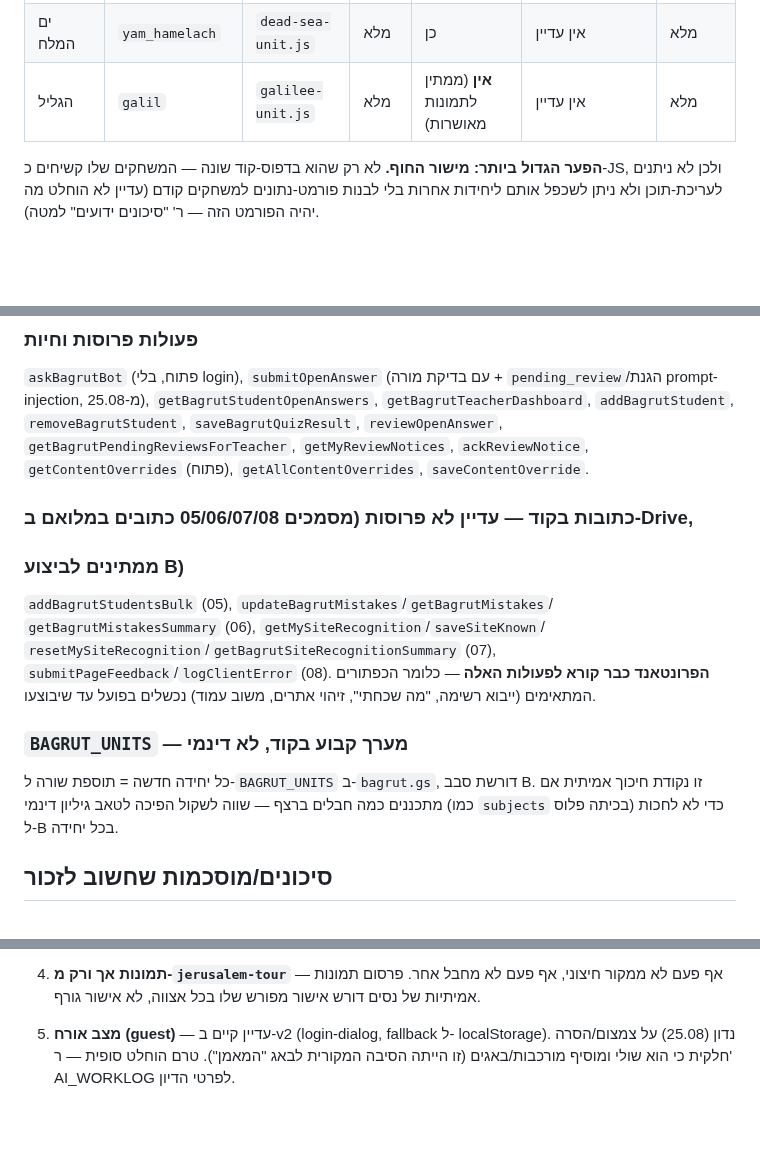
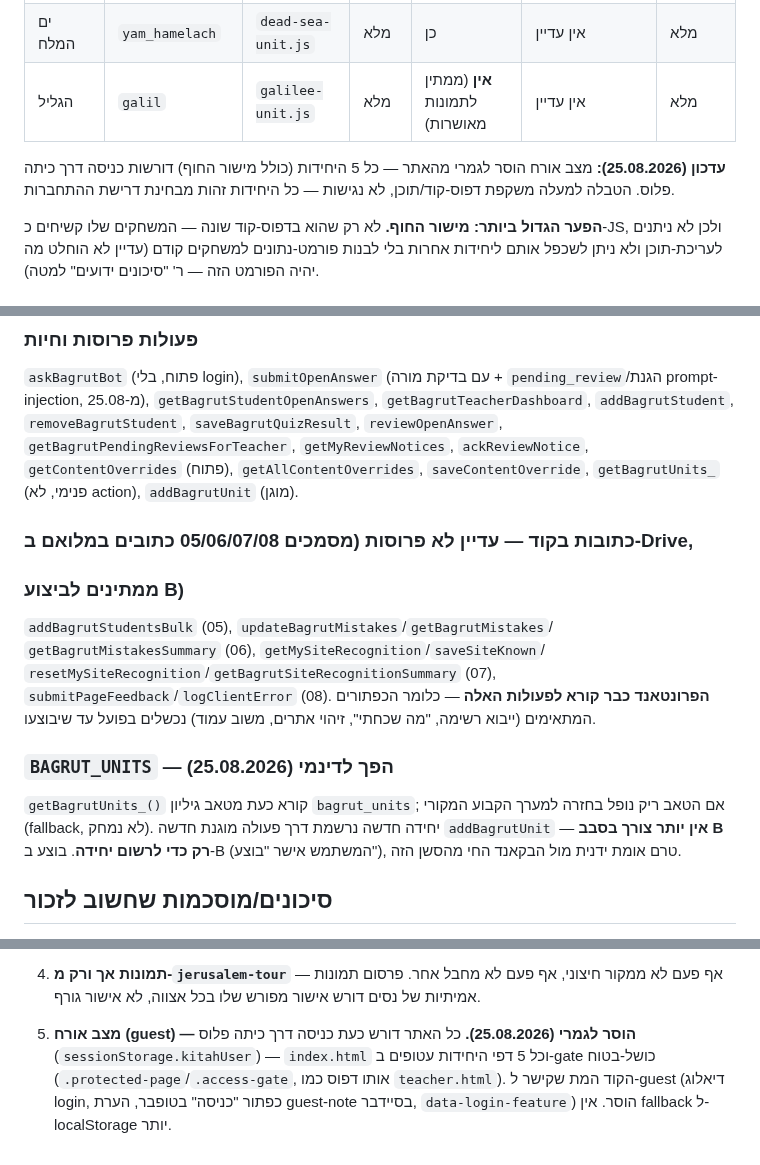
Before and after one commit to nisan1234-afk/tourism-bagrut-v2, a Markdown page: CLAUDE.md, 3 parts joined by grey strips. GitHub-like rendering; blank space fills up the shorter version.

```diff
--- a/CLAUDE.md
+++ b/CLAUDE.md
@@ -73,6 +73,10 @@
 | ים המלח | `yam_hamelach` | `dead-sea-unit.js` | מלא | כן | אין עדיין | מלא |
 | הגליל | `galil` | `galilee-unit.js` | מלא | **אין** (ממתין לתמונות מאושרות) | אין עדיין | מלא |
 
+**עדכון (25.08.2026):** מצב אורח הוסר לגמרי מהאתר — כל 5 היחידות (כולל
+מישור החוף) דורשות כניסה דרך כיתה פלוס. הטבלה למעלה משקפת דפוס-קוד/תוכן,
+לא נגישות — כל היחידות זהות מבחינת דרישת ההתחברות.
+
 **הפער הגדול ביותר: מישור החוף.** לא רק שהוא בדפוס-קוד שונה — המשחקים שלו
 קשיחים כ-JS, ולכן לא ניתנים לעריכת-תוכן ולא ניתן לשכפל אותם ליחידות אחרות
 בלי לבנות פורמט-נתונים למשחקים קודם (עדיין לא הוחלט מה יהיה הפורמט הזה —
@@ -91,7 +95,8 @@
 `getBagrutTeacherDashboard`, `addBagrutStudent`, `removeBagrutStudent`,
 `saveBagrutQuizResult`, `reviewOpenAnswer`, `getBagrutPendingReviewsForTeacher`,
 `getMyReviewNotices`, `ackReviewNotice`, `getContentOverrides` (פתוח),
-`getAllContentOverrides`, `saveContentOverride`.
+`getAllContentOverrides`, `saveContentOverride`, `getBagrutUnits_` (פנימי,
+לא action), `addBagrutUnit` (מוגן).
 
 ### כתובות בקוד — עדיין לא פרוסות (מסמכים 05/06/07/08 כתובים במלואם ב-Drive,
 ### ממתינים לביצוע B)
@@ -102,10 +107,11 @@
 האלה** — כלומר הכפתורים המתאימים (ייבוא רשימה, "מה שכחתי", זיהוי אתרים,
 משוב עמוד) נכשלים בפועל עד שיבוצעו.
 
-### `BAGRUT_UNITS` — מערך קבוע בקוד, לא דינמי
-כל יחידה חדשה = תוספת שורה ל-`BAGRUT_UNITS` ב-`bagrut.gs`, דורשת סבב B.
-זו נקודת חיכוך אמיתית אם מתכננים כמה חבלים ברצף — שווה לשקול הפיכה לטאב
-גיליון דינמי (כמו `subjects` בכיתה פלוס) כדי לא לחכות ל-B בכל יחידה.
+### `BAGRUT_UNITS` — הפך לדינמי (25.08.2026)
+`getBagrutUnits_()` קורא כעת מטאב גיליון `bagrut_units`; אם הטאב ריק נופל
+בחזרה למערך הקבוע המקורי (fallback, לא נמחק). יחידה חדשה נרשמת דרך פעולה
+מוגנת חדשה `addBagrutUnit` — **אין יותר צורך בסבב B רק כדי לרשום יחידה**.
+בוצע ב-B (המשתמש אישר "בוצע"), טרם אומת ידנית מול הבקאנד החי מהסשן הזה.
 
 ## סיכונים/מוסכמות שחשוב לזכור
 
@@ -140,7 +146,9 @@
 4. **תמונות אך ורק מ-`jerusalem-tour`** — אף פעם לא ממקור חיצוני, אף פעם לא
    מחבל אחר. פרסום תמונות אמיתיות של נסים דורש אישור מפורש שלו בכל אצווה,
    לא אישור גורף.
-5. **מצב אורח (guest)** — עדיין קיים ב-v2 (login-dialog, fallback ל-
-   localStorage). נדון (25.08) על צמצום/הסרה חלקית כי הוא שולי ומוסיף
-   מורכבות/באגים (זו הייתה הסיבה המקורית לבאג "המאמן"). טרם הוחלט סופית —
-   ר' AI_WORKLOG לפרטי הדיון.
+5. **מצב אורח (guest) — הוסר לגמרי (25.08.2026).** כל האתר דורש כעת כניסה
+   דרך כיתה פלוס (`sessionStorage.kitahUser`) — `index.html` וכל 5 דפי
+   היחידות עטופים ב-gate כושל-בטוח (`.protected-page`/`.access-gate`,
+   אותו דפוס כמו `teacher.html`). הקוד המת שקישר ל-guest (דיאלוג login,
+   כפתור "כניסה" בטופבר, הערת guest-note בסיידבר, `data-login-feature`)
+   הוסר. אין fallback ל-localStorage יותר.
```
Also changed, not shown: AI_WORKLOG.md (+53 -0 lines).
